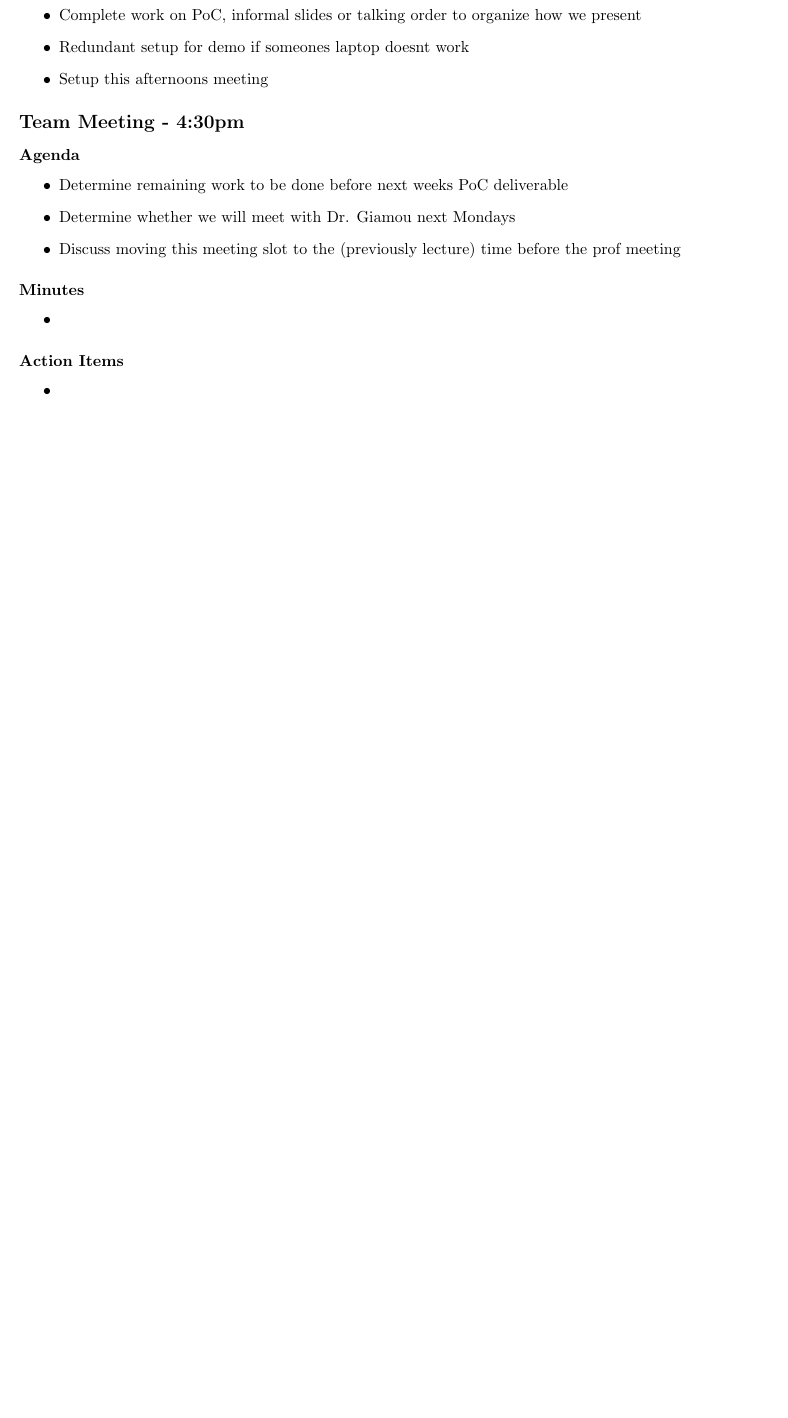
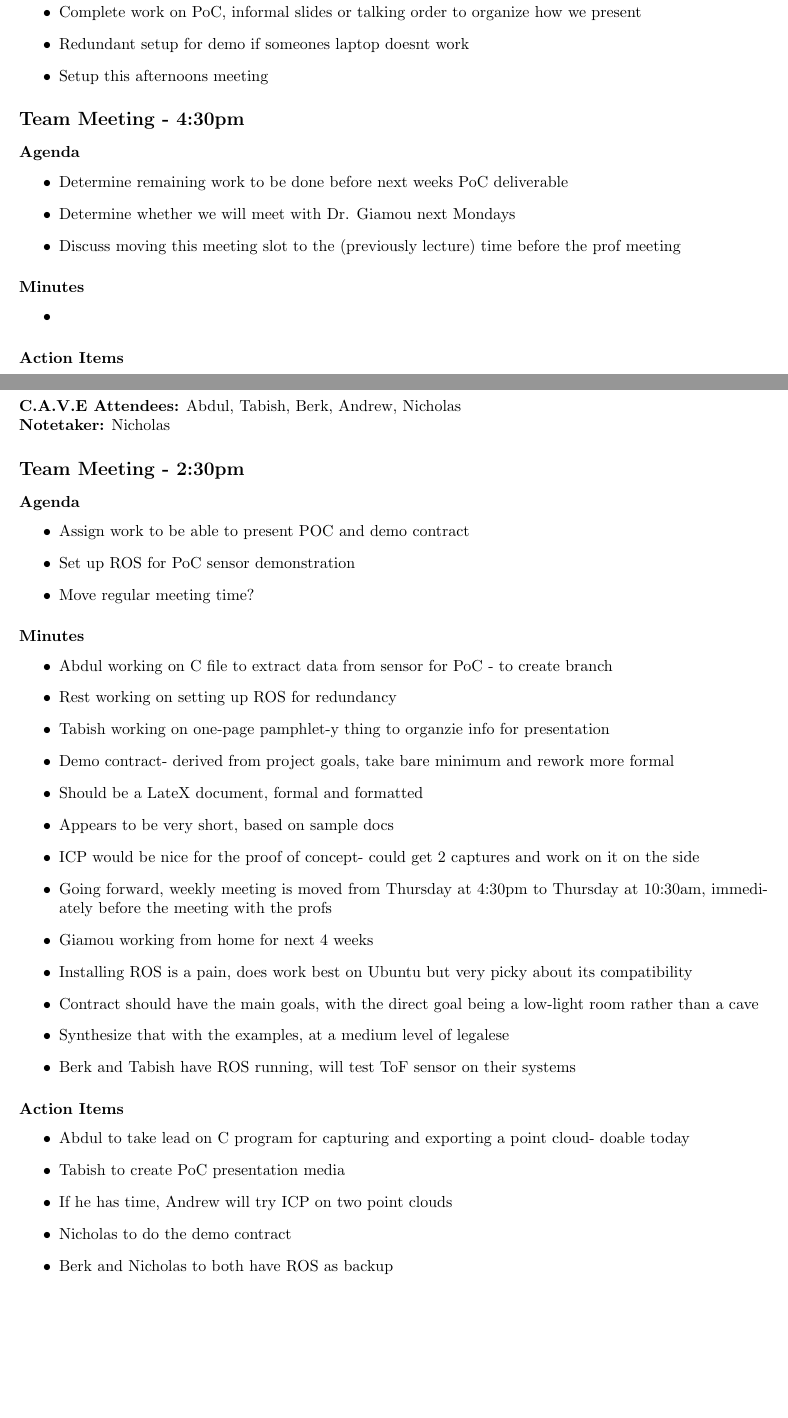
Before and after one commit to 4tb6-cave/capstone, a LaTeX document (docs/Meetings/MeetingMinutes.tex, which reads docs/Meetings/Notes/meeting_minutes_27_10_2025.tex): part of page 12 of 12 before the commit and two parts of pages 12 and 13 of 13 after it, the two joined at a grey line, cut so that both start at the same text, the shorter picture padded with empty space. Compiled offline with pdfLaTeX.

Commit message:
Add meeting minutes for Oct 27

```diff
--- a/docs/Meetings/MeetingMinutes.tex
+++ b/docs/Meetings/MeetingMinutes.tex
@@ -19,4 +19,5 @@
 	\input{Notes/meeting_minutes_09_10_2025}
 	\input{Notes/meeting_minutes_16_10_2025}
 	\input{Notes/meeting_minutes_23_10_2025}
+	\input{Notes/meeting_minutes_27_10_2025}
 \end{document}
--- /dev/null
+++ b/docs/Meetings/Notes/meeting_minutes_27_10_2025.tex
@@ -0,0 +1,41 @@
+% Meeting 5
+	\pagebreak
+	\section*{Oct. 27, 2025}
+	\addcontentsline{toc}{section}{Meeting 7}
+
+	\textbf{C.A.V.E Attendees:} Abdul, Tabish, Berk, Andrew, Nicholas\\
+	\textbf{Notetaker:} Nicholas
+
+	\subsection*{Team Meeting - 2:30pm}
+		\subsubsection*{Agenda}
+			\begin{itemize}
+				\item Assign work to be able to present POC and demo contract
+				\item Set up ROS for PoC sensor demonstration
+				\item Move regular meeting time?
+			\end{itemize}
+
+		\subsubsection*{Minutes}
+			\begin{itemize}
+				\item Abdul working on C file to extract data from sensor for PoC - to create branch
+				\item Rest working on setting up ROS for redundancy
+				\item Tabish working on one-page pamphlet-y thing to organzie info for presentation
+				\item Demo contract- derived from project goals, take bare minimum and rework more formal
+				\item Should be a LateX document, formal and formatted
+				\item Appears to be very short, based on sample docs
+				\item ICP would be nice for the proof of concept- could get 2 captures and work on it on the side
+				\item Going forward, weekly meeting is moved from Thursday at 4:30pm to Thursday at 10:30am, immediately before the meeting with the profs
+				\item Giamou working from home for next 4 weeks
+				\item Installing ROS is a pain, does work best on Ubuntu but very picky about its compatibility
+				\item Contract should have the main goals, with the direct goal being a low-light room rather than a cave
+				\item Synthesize that with the examples, at a medium level of legalese
+				\item Berk and Tabish have ROS running, will test ToF sensor on their systems
+			\end{itemize}
+
+		\subsubsection*{Action Items}
+			\begin{itemize}
+				\item Abdul to take lead on C program for capturing and exporting a point cloud- doable today
+				\item Tabish to create PoC presentation media
+				\item If he has time, Andrew will try ICP on two point clouds
+				\item Nicholas to do the demo contract
+				\item Berk and Nicholas to both have ROS as backup
+			\end{itemize}
```
Also changed, not shown: docs/DevelopmentPlan/ProjectGoalsAndDevelopmentProcess.tex (+1 -1 lines).
